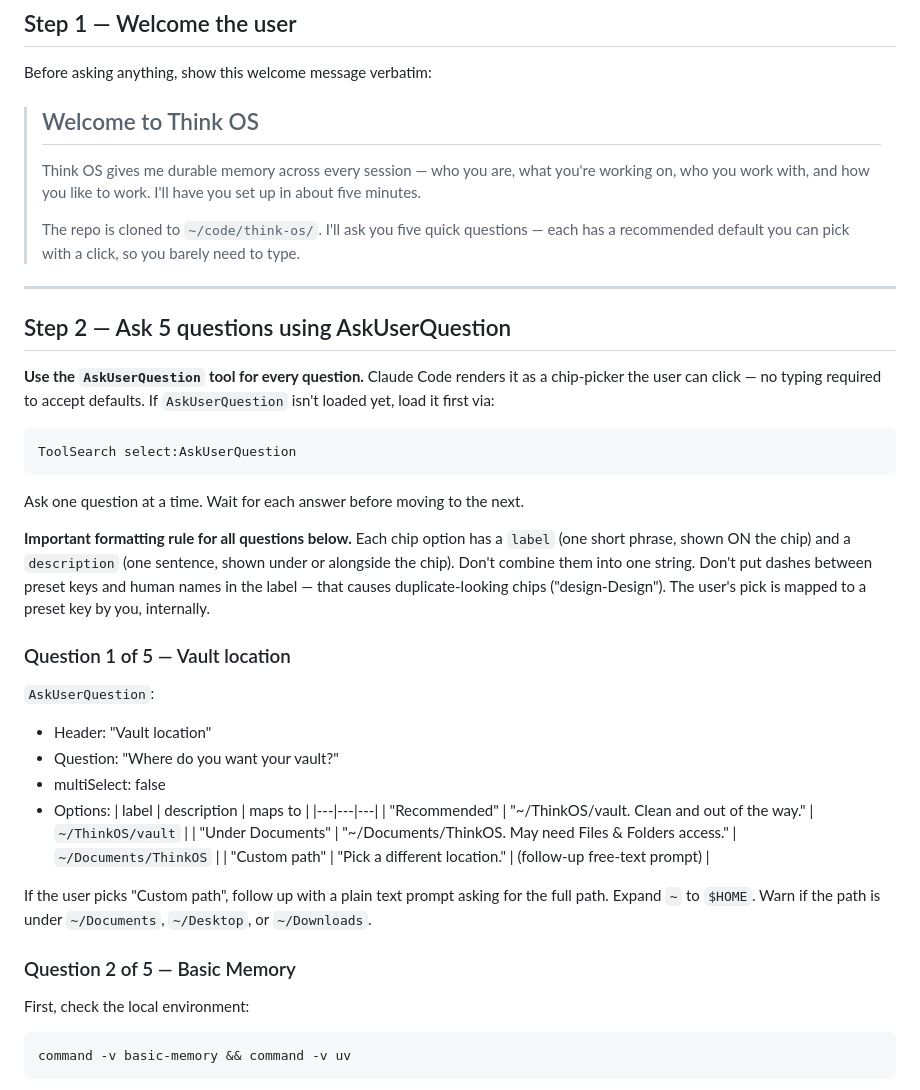
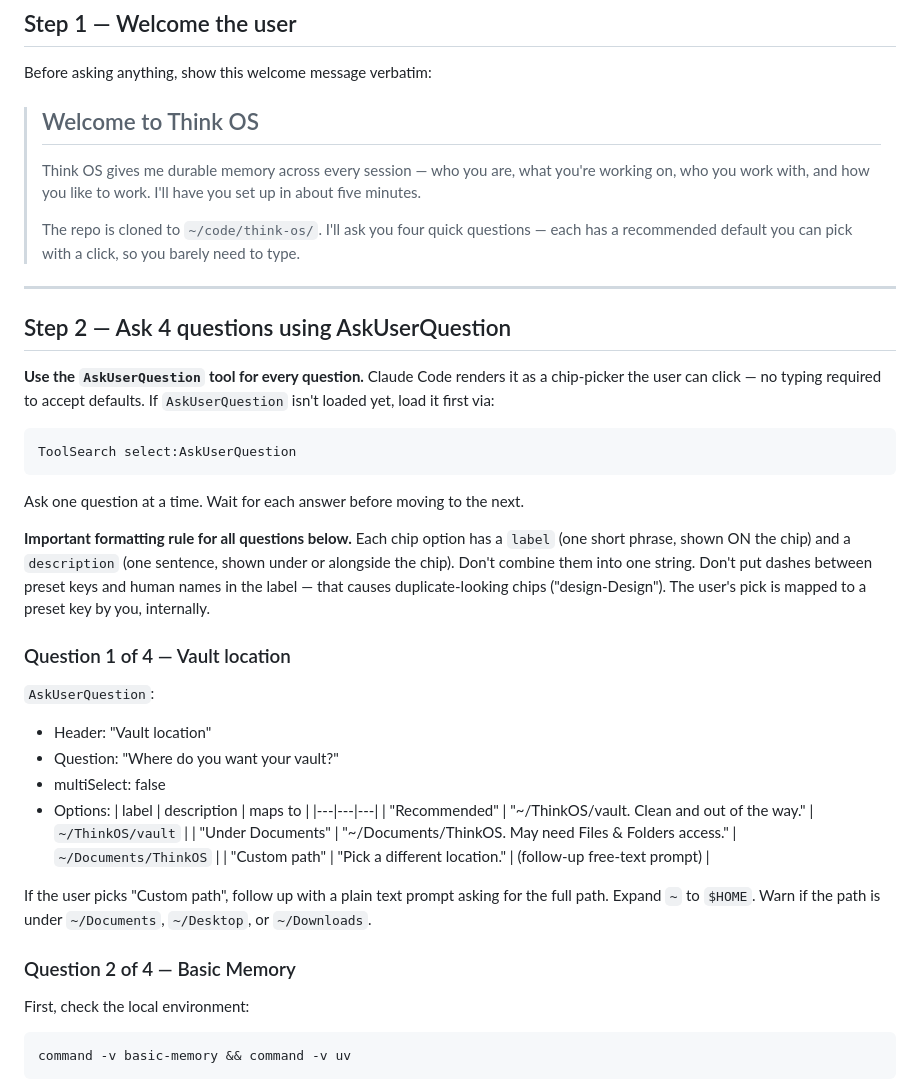
Before and after one commit to dhirajsapkal/think-os-personal, a Markdown page: adapters/claude-code/INSTALL.md, the part around one of its changes. Drawn GitHub-style.

```diff
--- a/adapters/claude-code/INSTALL.md
+++ b/adapters/claude-code/INSTALL.md
@@ -38,11 +38,11 @@ Before asking anything, show this welcome message verbatim:
 >
 > Think OS gives me durable memory across every session — who you are, what you're working on, who you work with, and how you like to work. I'll have you set up in about five minutes.
 >
-> The repo is cloned to `~/code/think-os/`. I'll ask you five quick questions — each has a recommended default you can pick with a click, so you barely need to type.
+> The repo is cloned to `~/code/think-os/`. I'll ask you four quick questions — each has a recommended default you can pick with a click, so you barely need to type.
 
 ---
 
-## Step 2 — Ask 5 questions using AskUserQuestion
+## Step 2 — Ask 4 questions using AskUserQuestion
 
 **Use the `AskUserQuestion` tool for every question.** Claude Code renders it as a chip-picker the user can click — no typing required to accept defaults. If `AskUserQuestion` isn't loaded yet, load it first via:
 
@@ -54,7 +54,7 @@ Ask one question at a time. Wait for each answer before moving to the next.
 
 **Important formatting rule for all questions below.** Each chip option has a `label` (one short phrase, shown ON the chip) and a `description` (one sentence, shown under or alongside the chip). Don't combine them into one string. Don't put dashes between preset keys and human names in the label — that causes duplicate-looking chips ("design-Design"). The user's pick is mapped to a preset key by you, internally.
 
-### Question 1 of 5 — Vault location
+### Question 1 of 4 — Vault location
 
 `AskUserQuestion`:
 
@@ -70,7 +70,7 @@ Ask one question at a time. Wait for each answer before moving to the next.
 
 If the user picks "Custom path", follow up with a plain text prompt asking for the full path. Expand `~` to `$HOME`. Warn if the path is under `~/Documents`, `~/Desktop`, or `~/Downloads`.
 
-### Question 2 of 5 — Basic Memory
+### Question 2 of 4 — Basic Memory
 
 First, check the local environment:
 
```
Also changed, not shown: other parts of adapters/claude-code/INSTALL.md (+7 -16 lines).
